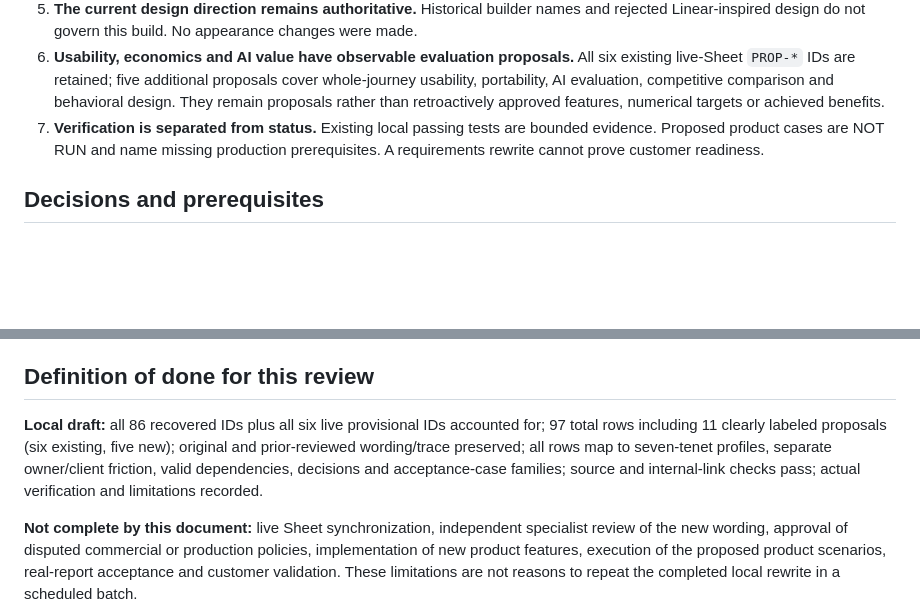
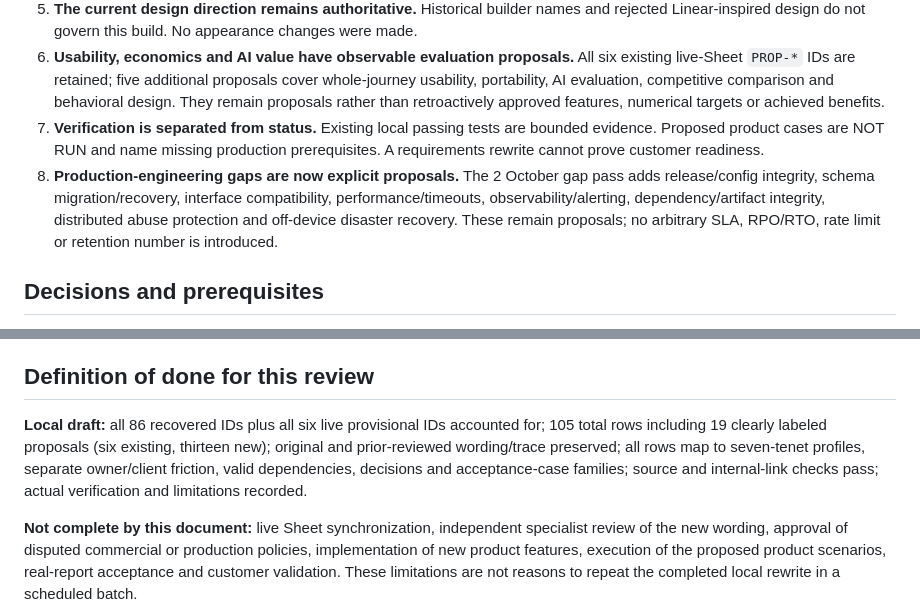
Before and after one commit to taitgoodwin-gmail/MindLeverX, a Markdown page: docs/requirements-rubric-review/decisions-needed.md, 2 parts joined by grey strips. GitHub-like rendering; blank space fills up the shorter version.

Commit message:
Record technical NFR gap pass in requirements decisions

```diff
--- a/docs/requirements-rubric-review/decisions-needed.md
+++ b/docs/requirements-rubric-review/decisions-needed.md
@@ -17,6 +17,7 @@ The simpler credible alternative is to apply this format only to the next measur
 5. **The current design direction remains authoritative.** Historical builder names and rejected Linear-inspired design do not govern this build. No appearance changes were made.
 6. **Usability, economics and AI value have observable evaluation proposals.** All six existing live-Sheet `PROP-*` IDs are retained; five additional proposals cover whole-journey usability, portability, AI evaluation, competitive comparison and behavioral design. They remain proposals rather than retroactively approved features, numerical targets or achieved benefits.
 7. **Verification is separated from status.** Existing local passing tests are bounded evidence. Proposed product cases are NOT RUN and name missing production prerequisites. A requirements rewrite cannot prove customer readiness.
+8. **Production-engineering gaps are now explicit proposals.** The 2 October gap pass adds release/config integrity, schema migration/recovery, interface compatibility, performance/timeouts, observability/alerting, dependency/artifact integrity, distributed abuse protection and off-device disaster recovery. These remain proposals; no arbitrary SLA, RPO/RTO, rate limit or retention number is introduced.
 
 ## Decisions and prerequisites
 
@@ -46,7 +47,7 @@ These are a dependency map, not a request to answer ten questions tonight. D10 i
 
 ## Definition of done for this review
 
-**Local draft:** all 86 recovered IDs plus all six live provisional IDs accounted for; 97 total rows including 11 clearly labeled proposals (six existing, five new); original and prior-reviewed wording/trace preserved; all rows map to seven-tenet profiles, separate owner/client friction, valid dependencies, decisions and acceptance-case families; source and internal-link checks pass; actual verification and limitations recorded.
+**Local draft:** all 86 recovered IDs plus all six live provisional IDs accounted for; 105 total rows including 19 clearly labeled proposals (six existing, thirteen new); original and prior-reviewed wording/trace preserved; all rows map to seven-tenet profiles, separate owner/client friction, valid dependencies, decisions and acceptance-case families; source and internal-link checks pass; actual verification and limitations recorded.
 
 **Not complete by this document:** live Sheet synchronization, independent specialist review of the new wording, approval of disputed commercial or production policies, implementation of new product features, execution of the proposed product scenarios, real-report acceptance and customer validation. These limitations are not reasons to repeat the completed local rewrite in a scheduled batch.
 
```
